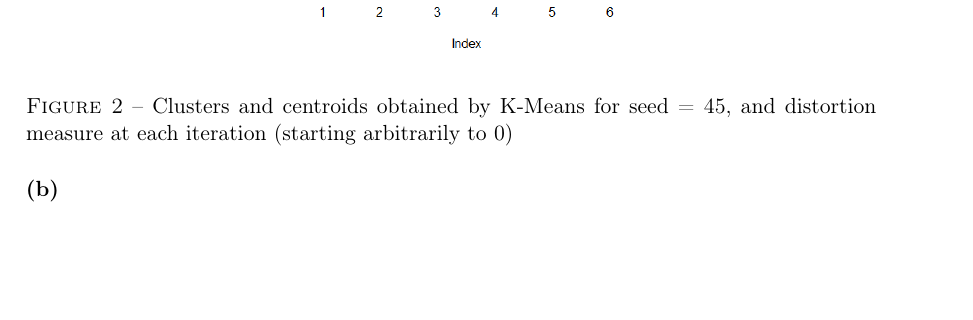
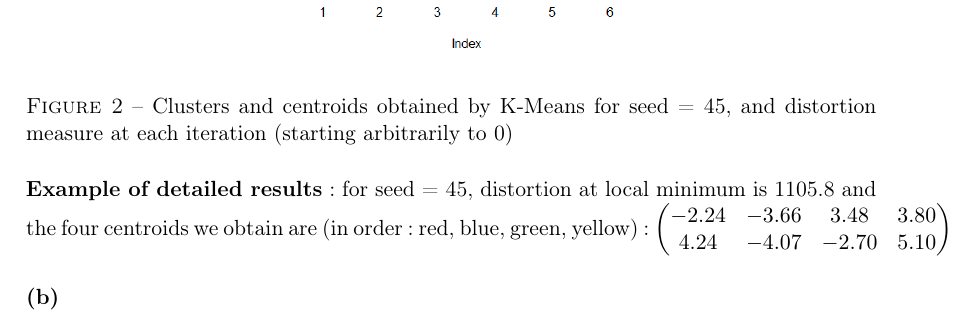
Before and after one commit to Nick-Ol/Probabilistic-Graphical-Models, a LaTeX document (TP2/Report PGM TP2.tex): part of page 5 of 7, cut so that both start at the same text, the shorter picture padded with empty space. Compiled offline with pdfLaTeX; the source files are stored in an older character set and shown here as Unicode.

Commit message:
Adding results for KMeans 45

```diff
--- a/TP2/Report PGM TP2.tex
+++ b/TP2/Report PGM TP2.tex
@@ -199,7 +199,13 @@ Running our algorithm with a different seed each time, we see that it can conver
 \caption{Clusters and centroids obtained by K-Means for seed = 45, and distortion measure at each iteration (starting arbitrarily to 0)}
 \end{figure}
 %
-\hspace*{-6mm}\textbf{(b)}
+\hspace*{-6mm}\textbf{Example of detailed results} : for seed = 45, distortion at local minimum is 1105.8 and the four centroids we obtain are (in order : red, blue, green, yellow):
+$\begin{pmatrix}
+-2.24 & -3.66 & 3.48 & 3.80\\
+4.24 & -4.07 & -2.70 & 5.10
+\end{pmatrix}$
+%
+\\[5mm]\textbf{(b)}
 \begin{figure}[H]
 \centering
 \noindent\includegraphics[scale=0.5]{circles.png}
```
